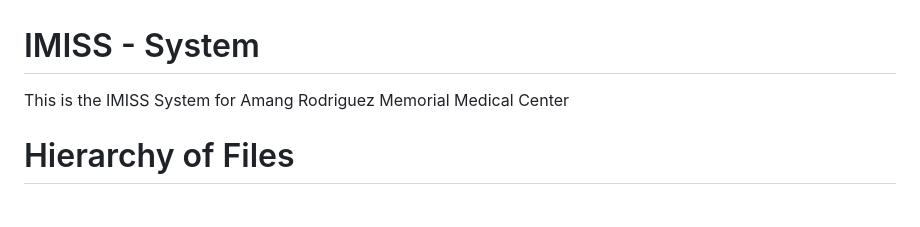
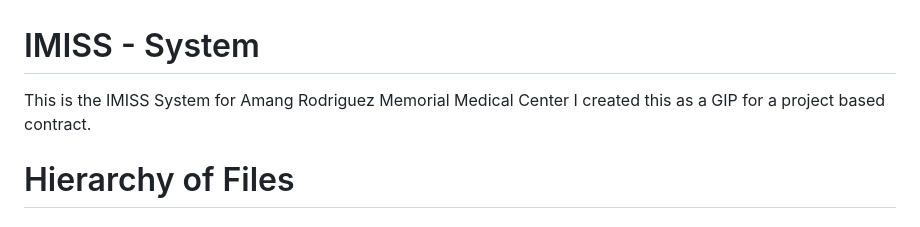
Before and after one commit to DishwashingLiquid/Service-Request, a Markdown page: README.md, the part around the change. Drawn GitHub-style.

```diff
--- a/README.md
+++ b/README.md
@@ -1,5 +1,6 @@
 # IMISS - System
 This is the IMISS System for Amang Rodriguez Memorial Medical Center
+I created this as a GIP for a project based contract.
 
 # Hierarchy of Files
 ## FOLDERS
```
